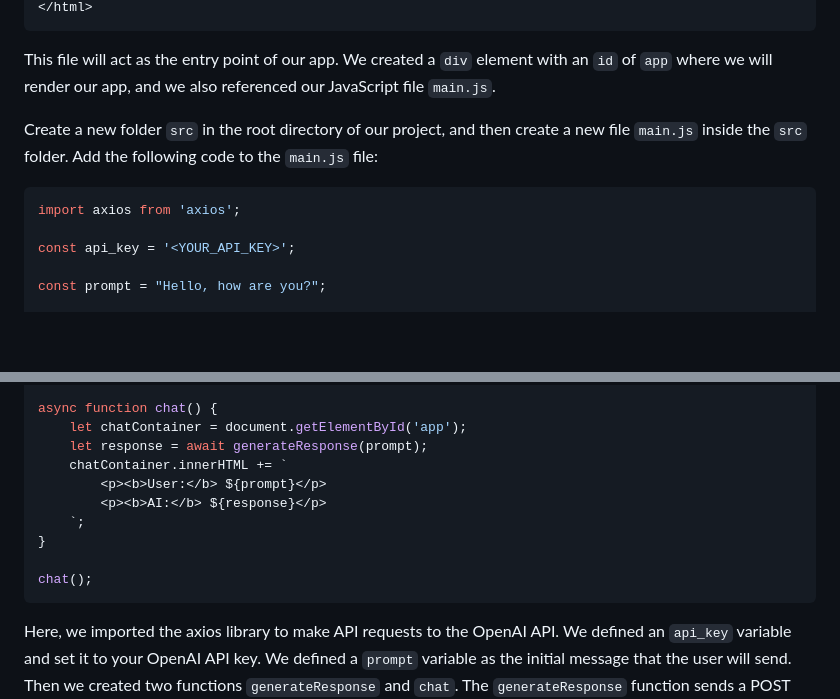
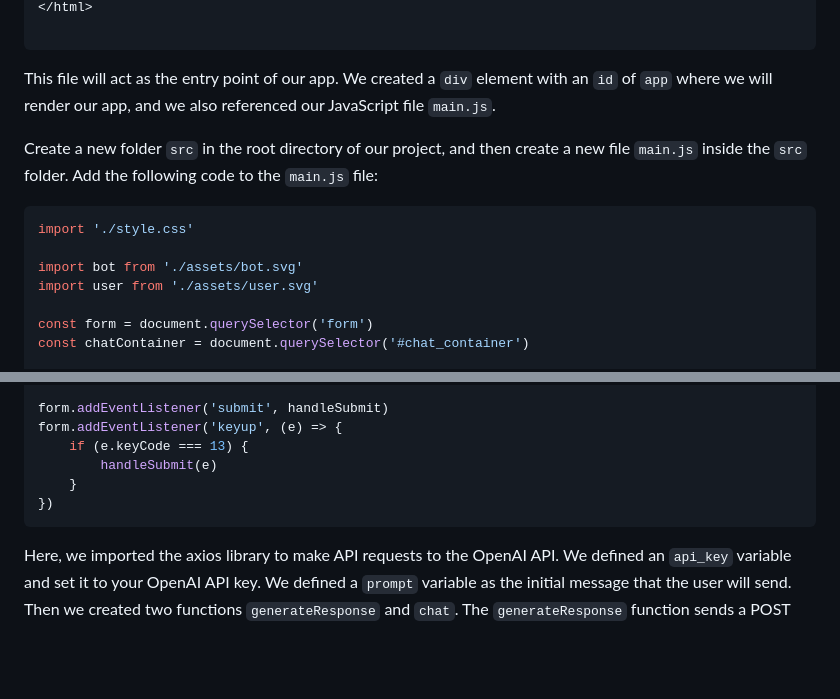
Before and after one commit to CodeKaito/ViteJS-OpenAI, a Markdown page: README.md, 2 parts joined by grey strips. GitHub-like rendering; blank space fills up the shorter version.

````diff
--- a/README.md
+++ b/README.md
@@ -57,4 +68,5 @@ Create a new file `index.html` and add the following code:
 </html>
+
 ```
 
 This file will act as the entry point of our app. We created a `div` element with an `id` of `app` where we will render our app, and we also referenced our JavaScript file `main.js`.
@@ -62,9 +74,11 @@ This file will act as the entry point of our app. We created a `div` element wit
 Create a new folder `src` in the root directory of our project, and then create a new file `main.js` inside the `src` folder. Add the following code to the `main.js` file:
 
 ```javascript
-import axios from 'axios';
+import './style.css'
 
-const api_key = '<YOUR_API_KEY>';
+import bot from './assets/bot.svg'
+import user from './assets/user.svg'
 
-const prompt = "Hello, how are you?";
+const form = document.querySelector('form')
+const chatContainer = document.querySelector('#chat_container')
 
@@ -88,16 +190,12 @@ async function generateResponse(prompt) {
     }
 }
 
-async function chat() {
-    let chatContainer = document.getElementById('app');
-    let response = await generateResponse(prompt);
-    chatContainer.innerHTML += `
-        <p><b>User:</b> ${prompt}</p>
-        <p><b>AI:</b> ${response}</p>
-    `;
-}
-
-chat();
+form.addEventListener('submit', handleSubmit)
+form.addEventListener('keyup', (e) => {
+    if (e.keyCode === 13) {
+        handleSubmit(e)
+    }
+})
 ```
 
 Here, we imported the axios library to make API requests to the OpenAI API. We defined an `api_key` variable and set it to your OpenAI API key. We defined a `prompt` variable as the initial message that the user will send. Then we created two functions `generateResponse` and `chat`. The `generateResponse` function sends a POST request to the OpenAI API with the `prompt` as the input and the AI generates a response based on the input. The response is then returned and stored in the `response` variable.
````
Also changed, not shown: other parts of README.md (+124 -25 lines).
